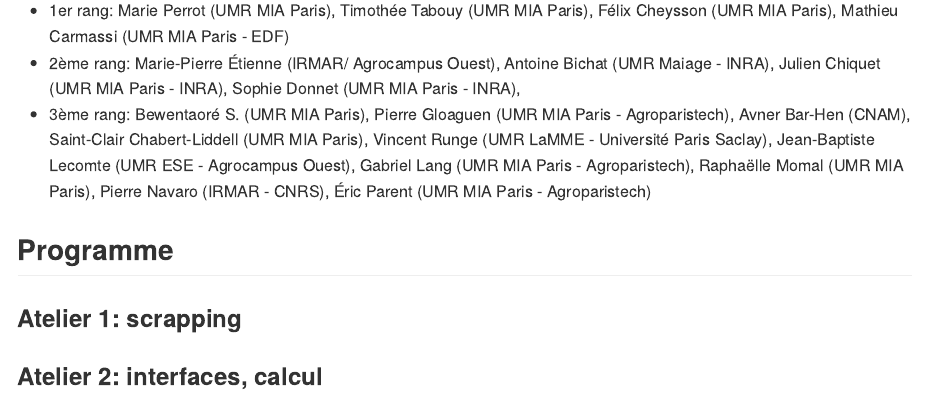
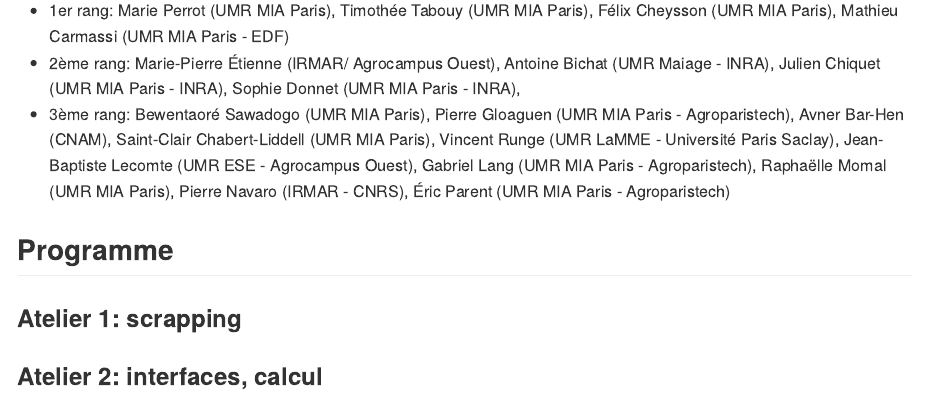
Before and after one commit to StateOfTheR/finistR2018, an R Markdown document (Readme.Rmd): the page in a window 1100 px wide, from 750 px down. The pictures show the output file Readme.md that the author committed with the source, drawn offline in the style of GitHub.

Commit message:
modif Readme

```diff
--- a/Readme.Rmd
+++ b/Readme.Rmd
@@ -18,7 +18,7 @@ L'atelier Finist'R 2018 -- ou _bootcamp R_ s'est tenu à Beg Meil du 27 au 31 ao
 
   - 1er rang: Marie Perrot (UMR MIA Paris), Timothée Tabouy (UMR MIA Paris), Félix Cheysson (UMR MIA Paris), Mathieu Carmassi (UMR MIA Paris - EDF)
   - 2ème rang: Marie-Pierre Étienne (IRMAR/ Agrocampus Ouest), Antoine Bichat (UMR Maiage - INRA), Julien Chiquet (UMR MIA Paris - INRA), Sophie Donnet (UMR MIA Paris - INRA),
-  - 3ème rang: Bewentaoré S.  (UMR MIA Paris), Pierre Gloaguen (UMR MIA Paris - Agroparistech), Avner Bar-Hen (CNAM), Saint-Clair Chabert-Liddell (UMR MIA Paris), Vincent Runge (UMR LaMME - Université  Paris Saclay), Jean-Baptiste Lecomte (UMR ESE - Agrocampus Ouest), Gabriel Lang (UMR MIA Paris - Agroparistech),  Raphaëlle Momal (UMR MIA Paris), Pierre Navaro (IRMAR - CNRS), Éric Parent (UMR MIA Paris - Agroparistech)
+  - 3ème rang: Bewentaoré Sawadogo (UMR MIA Paris), Pierre Gloaguen (UMR MIA Paris - Agroparistech), Avner Bar-Hen (CNAM), Saint-Clair Chabert-Liddell (UMR MIA Paris), Vincent Runge (UMR LaMME - Université  Paris Saclay), Jean-Baptiste Lecomte (UMR ESE - Agrocampus Ouest), Gabriel Lang (UMR MIA Paris - Agroparistech),  Raphaëlle Momal (UMR MIA Paris), Pierre Navaro (IRMAR - CNRS), Éric Parent (UMR MIA Paris - Agroparistech)
 
 <!-- ![people_finister18](pictures/finister18_2.jpg) -->
 
```
Also changed, not shown: Readme.md.
